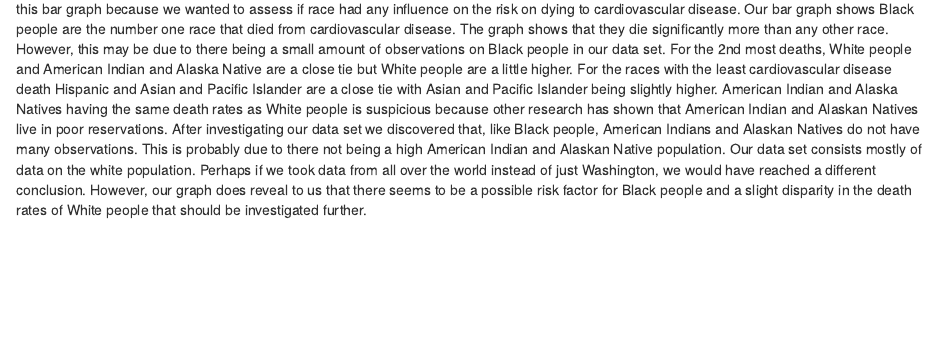
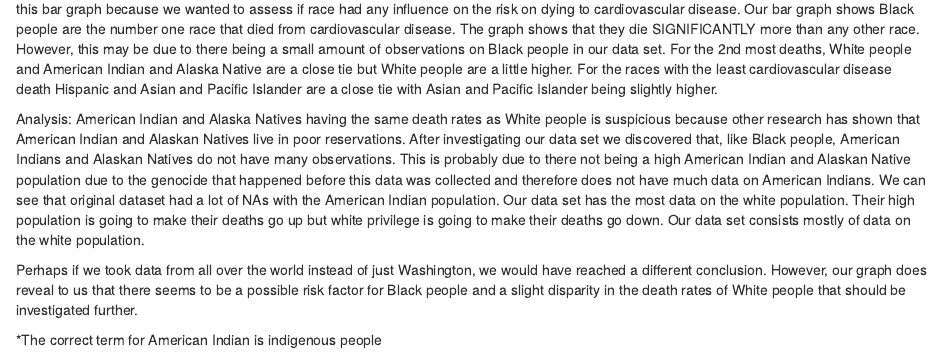
Before and after one commit to info201a-au2022/project-team-3-section-ac, an R Markdown document (docs/index.Rmd): the page in a window 1100 px wide, from 1230 px down. Rendered offline with R 4.5, knitr and Pandoc, with nearby package versions; some code elsewhere in the file could not run offline.

Commit message:
edited bar graph analysis

```diff
--- a/docs/index.Rmd
+++ b/docs/index.Rmd
@@ -92,12 +91,13 @@ This is a bar graph that shows the median number of deaths of 65+ year olds per
-2019. We created this bar graph because we wanted to assess if race had any influence on the risk on dying to cardiovascular
-disease. Our bar graph shows Black people are the number one race that died from cardiovascular disease. The graph shows that
-they die significantly more than any other race. However, this may be due to there being a small amount of observations on Black
-people in our data set. For the 2nd most deaths, White people and American Indian and Alaska Native are a close tie but White
-people are a little higher. For the races with the least cardiovascular disease death Hispanic and Asian and Pacific Islander
-are a close tie with Asian and Pacific Islander being slightly higher. American Indian and Alaska Natives having the same death
-rates as White people is suspicious because other research has shown that American Indian and Alaskan Natives live in poor
-reservations. After investigating our data set we discovered that, like Black people, American Indians and Alaskan Natives do
-not have many observations. This is probably due to there not being a high American Indian and Alaskan Native population. Our
-data set consists mostly of data on the white population. Perhaps if we took data from all over the world instead of just
-Washington, we would have reached a different conclusion. However, our graph does reveal to us that there seems to be a possible
-risk factor for Black people and a slight disparity in the death rates of White people that should be investigated further.
+This is a bar graph that shows the median number of deaths of 65+ year olds per 100,000 people in Washington during the year 2019. We created this bar graph because we wanted to assess if race had any influence on the risk on dying to cardiovascular
+disease. Our bar graph shows Black people are the number one race that died from cardiovascular disease. The graph shows that they die SIGNIFICANTLY more than any other race. However, this may be due to there being a small amount of observations on Black people in our data set. For the 2nd most deaths, White people and American Indian and Alaska Native are a close tie but White people are a little higher. For the races with the least cardiovascular disease death Hispanic and Asian and Pacific Islander are a close tie with Asian and Pacific Islander being slightly higher.
+
+
+Analysis:
+American Indian and Alaska Natives having the same death
+rates as White people is suspicious because other research has shown that American Indian and Alaskan Natives live in poor reservations. After investigating our data set we discovered that, like Black people, American Indians and Alaskan Natives do not have many observations. This is probably due to there not being a high American Indian and Alaskan Native population due to the genocide that happened before this data was collected and therefore does not have much data on American Indians. We can see that original dataset had a lot of NAs with the American Indian population. Our data set has the most data on the white population. Their high population is going to make their deaths go up but white privilege is going to make their deaths go down. Our data set consists mostly of data on the white population.
+
+
+Perhaps if we took data from all over the world instead of just
+Washington, we would have reached a different conclusion. However, our graph does reveal to us that there seems to be a possible risk factor for Black people and a slight disparity in the death rates of White people that should be investigated further.
+
+*The correct term for American Indian is indigenous people
```
Also changed, not shown: docs/index.Rmd (1 more changed lines), 1 other file.
